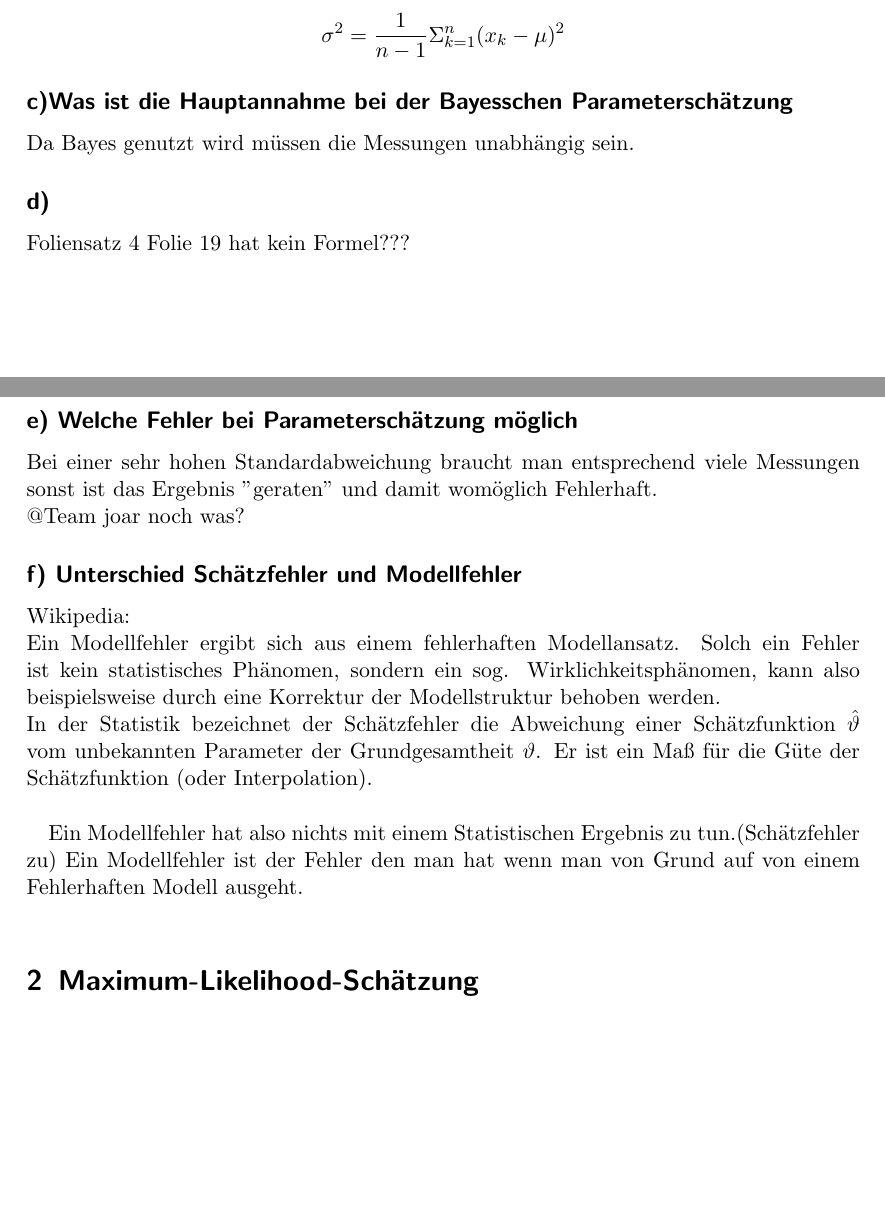
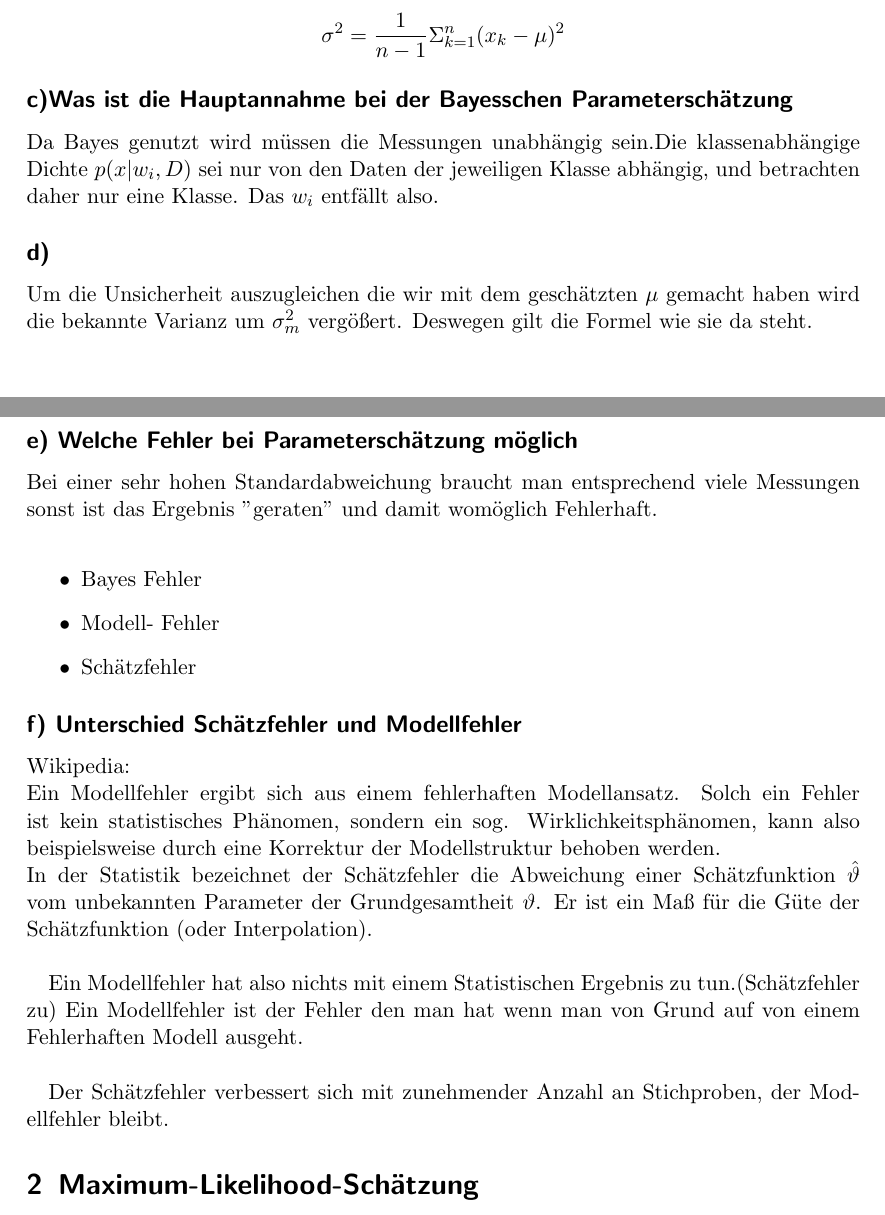
Before and after one commit to Okarius/MachineLearningPraktInfo, a LaTeX document (Blatt_4/Blatt4.tex): two parts of pages 1 and 2 of 3, joined at a grey line, cut so that both start at the same text, the shorter picture padded with empty space. Compiled offline with pdfLaTeX; an older LaTeX class or package is replaced by its successor.

Commit message:
A1 teilweise erweitert

```diff
--- a/Blatt_4/Blatt4.tex
+++ b/Blatt_4/Blatt4.tex
@@ -38,13 +38,19 @@ Foliensatz 3 S.9 \\
 \[\sigma^2 = \frac{1}{n-1}\Sigma^n_{k=1}(x_k-\mu)^2 \]
 
 \subsection*{c)Was ist die Hauptannahme bei der Bayesschen Parameterschätzung}
-Da Bayes genutzt wird müssen die Messungen unabhängig sein.
+Da Bayes genutzt wird müssen die Messungen unabhängig sein.%TODO echt, wir hatten doch auch Multivariate?
+Die klassenabhängige Dichte $p(x|w_i,D)$ sei nur von den Daten der jeweiligen Klasse abhängig, und betrachten daher nur eine Klasse. Das $w_i$ entfällt also.
 \subsection*{d)}
-Foliensatz 4 Folie 19 hat kein Formel???
+Um die Unsicherheit auszugleichen die wir mit dem geschätzten $\mu$ gemacht haben wird die bekannte Varianz um $\sigma_m^2$ vergößert. Deswegen gilt die Formel wie sie da steht.
+
 
 \subsection*{e) Welche Fehler bei Parameterschätzung möglich}
 Bei einer sehr hohen Standardabweichung braucht man entsprechend viele Messungen sonst ist das Ergebnis "geraten" und damit womöglich Fehlerhaft.\\
-@Team joar noch was?
+\begin{itemize}
+	\item Bayes Fehler
+	\item Modell- Fehler
+	\item Schätzfehler
+\end{itemize}
 \subsection*{f) Unterschied Schätzfehler und Modellfehler}
 Wikipedia: \\
 Ein Modellfehler ergibt sich aus einem fehlerhaften Modellansatz. Solch ein Fehler ist kein statistisches Phänomen, sondern ein sog. Wirklichkeitsphänomen, kann also beispielsweise durch eine Korrektur der Modellstruktur behoben werden. \\
@@ -52,7 +58,7 @@ In der Statistik bezeichnet der Schätzfehler die Abweichung einer Schätzfunkti
 
 Ein Modellfehler hat also nichts mit einem Statistischen Ergebnis zu tun.(Schätzfehler zu) Ein Modellfehler ist der Fehler den man hat wenn man von Grund auf von einem Fehlerhaften Modell ausgeht. \\
 
-
+Der Schätzfehler verbessert sich mit zunehmender Anzahl an Stichproben, der Modellfehler bleibt.
 
 \section{Maximum-Likelihood-Schätzung}
 \subsection*{Nachweis, dass der Maximum-Likelihood-Schätzer für den Parameter $\mu$ dem Durchschnitt der Stichprobe entspricht. (10 Punkte)}
```
Also changed, not shown: Blatt_4/Blatt4.pdf.
